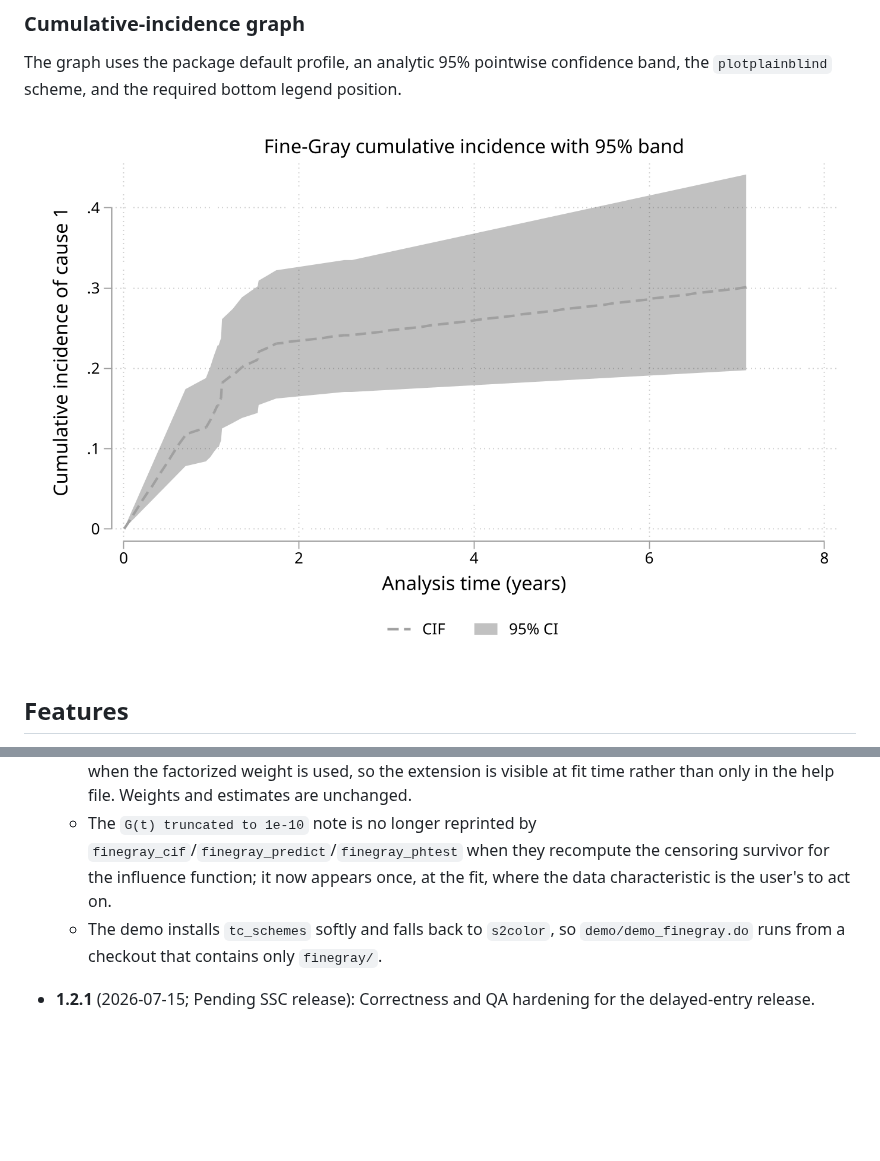
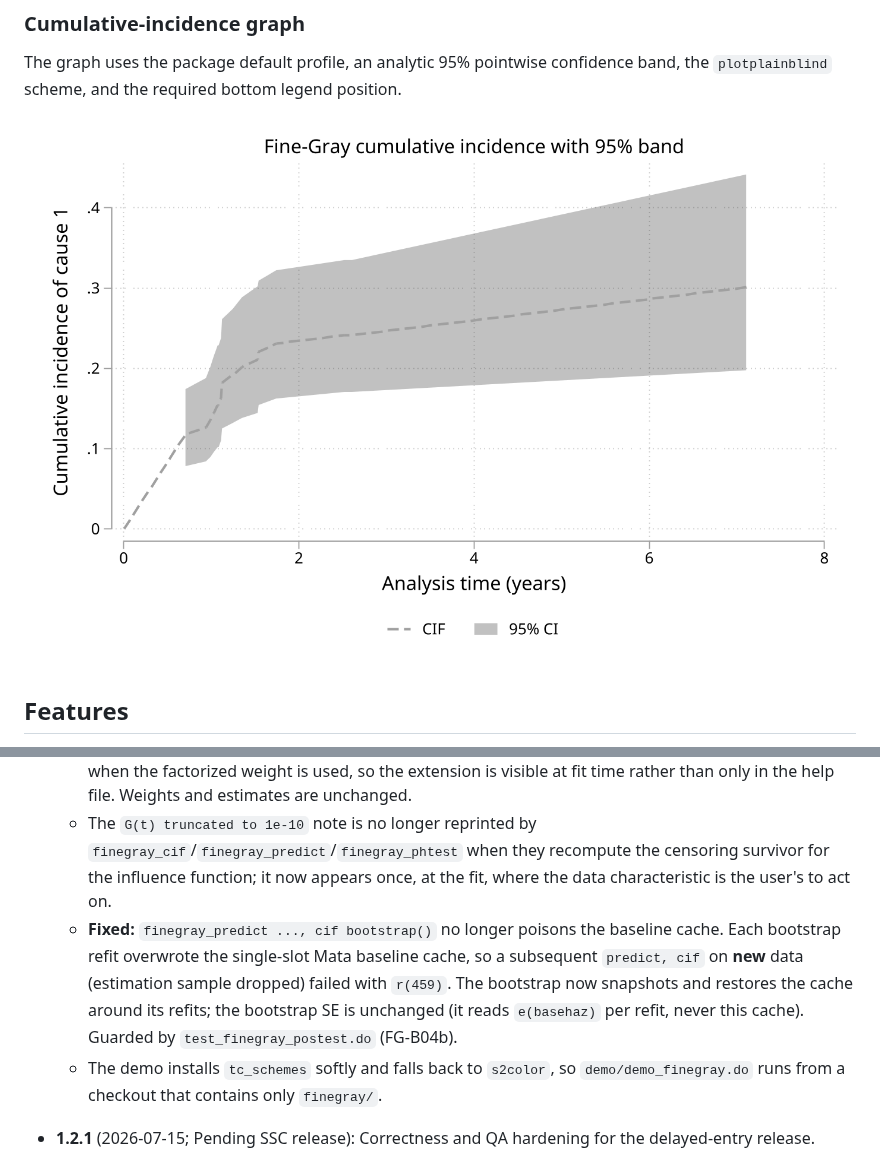
Before and after one commit to tpcopeland/Stata-Tools, a Markdown page: finegray/README.md, 2 parts joined by grey strips. Drawn GitHub-style; pictures changed too: finegray/demo/finegray_cif.png; blank space fills up the shorter version.

Commit message:
finegray/iivw: extend QA suite and predict/mata edge cases

```diff
--- a/finegray/README.md
+++ b/finegray/README.md
@@ -298,6 +298,7 @@ Citation scope: Fine and Gray (1999) ground the model, right-censoring risk sets
 - **1.2.2** (2026-07-15; Pending SSC release): Delayed-entry contract and messaging clarity; no change to any estimate.
   - `e(lt_weight)` now reports `zzf1_factorized` (instead of `zzf1_stratified`) when `strata()` and `truncstrata()` name *different* groupings — the factorized `A = G·H` package extension, valid only when entry and censoring are independent within each joint cell. `zzf1_stratified` is now reserved for the Zhang–Zhang–Fine construction proper (matching groupings). The fit also prints a one-line note when the factorized weight is used, so the extension is visible at fit time rather than only in the help file. Weights and estimates are unchanged.
   - The `G(t) truncated to 1e-10` note is no longer reprinted by `finegray_cif`/`finegray_predict`/`finegray_phtest` when they recompute the censoring survivor for the influence function; it now appears once, at the fit, where the data characteristic is the user's to act on.
+  - **Fixed:** `finegray_predict ..., cif bootstrap()` no longer poisons the baseline cache. Each bootstrap refit overwrote the single-slot Mata baseline cache, so a subsequent `predict, cif` on **new** data (estimation sample dropped) failed with `r(459)`. The bootstrap now snapshots and restores the cache around its refits; the bootstrap SE is unchanged (it reads `e(basehaz)` per refit, never this cache). Guarded by `test_finegray_postest.do` (FG-B04b).
   - The demo installs `tc_schemes` softly and falls back to `s2color`, so `demo/demo_finegray.do` runs from a checkout that contains only `finegray/`.
 
 - **1.2.1** (2026-07-15; Pending SSC release): Correctness and QA hardening for the delayed-entry release.
```
Also changed, not shown: 6 other files.
